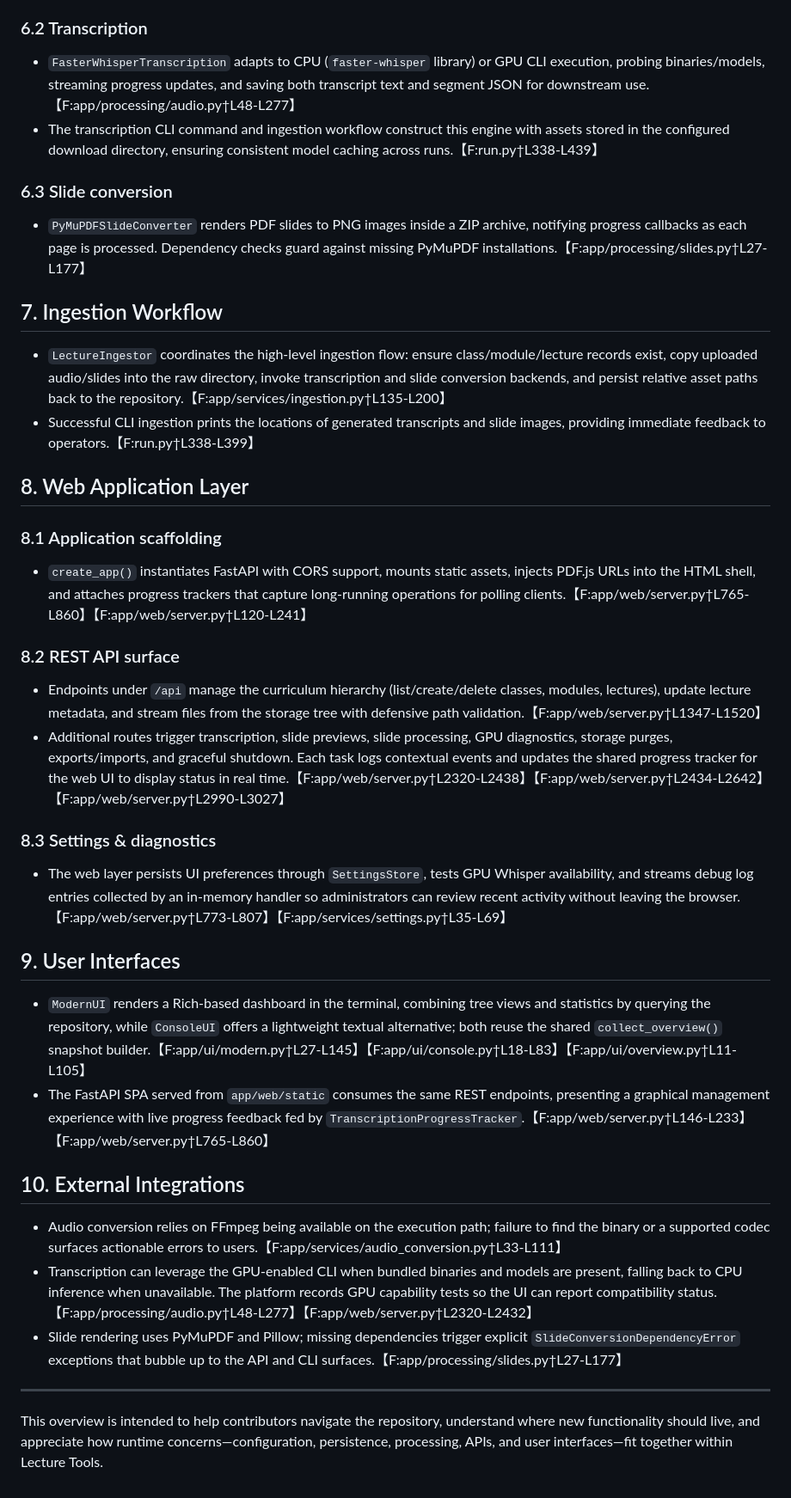
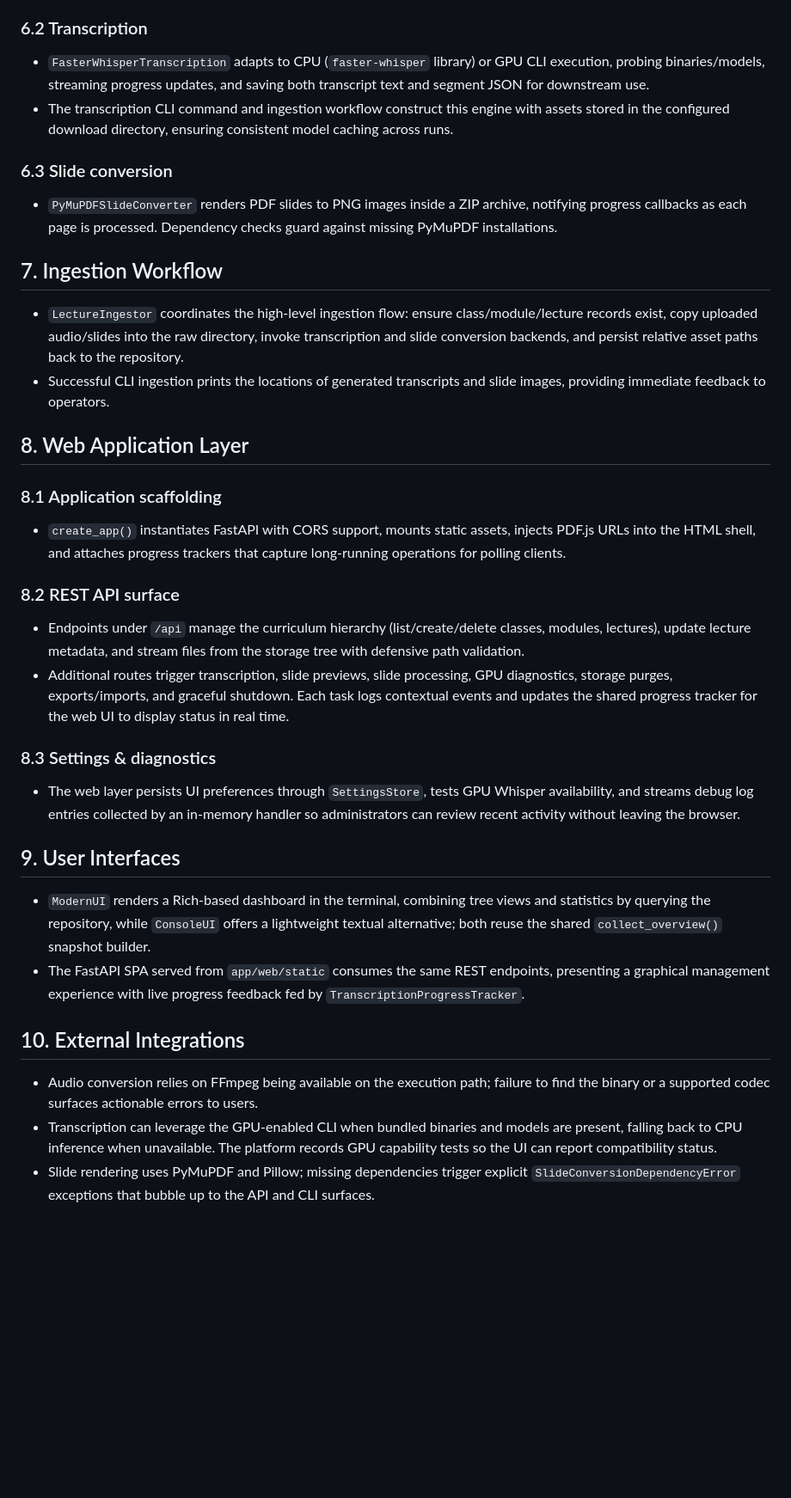
Before and after one commit to NIAENGD/Lecture-Tools, a Markdown page: docs/logical-structure.md, the part around the change printed below. Shown: that part at 86% size. Drawn GitHub-style; blank space fills up the shorter version.

```diff
--- a/docs/logical-structure.md
+++ b/docs/logical-structure.md
@@ -45,39 +45,35 @@ This document summarises the major layers, data flows, and integration points th
 
 ### 6.2 Transcription
-- `FasterWhisperTranscription` adapts to CPU (`faster-whisper` library) or GPU CLI execution, probing binaries/models, streaming progress updates, and saving both transcript text and segment JSON for downstream use.【F:app/processing/audio.py†L48-L277】
-- The transcription CLI command and ingestion workflow construct this engine with assets stored in the configured download directory, ensuring consistent model caching across runs.【F:run.py†L338-L439】
+- `FasterWhisperTranscription` adapts to CPU (`faster-whisper` library) or GPU CLI execution, probing binaries/models, streaming progress updates, and saving both transcript text and segment JSON for downstream use.
+- The transcription CLI command and ingestion workflow construct this engine with assets stored in the configured download directory, ensuring consistent model caching across runs.
 
 ### 6.3 Slide conversion
-- `PyMuPDFSlideConverter` renders PDF slides to PNG images inside a ZIP archive, notifying progress callbacks as each page is processed. Dependency checks guard against missing PyMuPDF installations.【F:app/processing/slides.py†L27-L177】
+- `PyMuPDFSlideConverter` renders PDF slides to PNG images inside a ZIP archive, notifying progress callbacks as each page is processed. Dependency checks guard against missing PyMuPDF installations.
 
 ## 7. Ingestion Workflow
 
-- `LectureIngestor` coordinates the high-level ingestion flow: ensure class/module/lecture records exist, copy uploaded audio/slides into the raw directory, invoke transcription and slide conversion backends, and persist relative asset paths back to the repository.【F:app/services/ingestion.py†L135-L200】
-- Successful CLI ingestion prints the locations of generated transcripts and slide images, providing immediate feedback to operators.【F:run.py†L338-L399】
+- `LectureIngestor` coordinates the high-level ingestion flow: ensure class/module/lecture records exist, copy uploaded audio/slides into the raw directory, invoke transcription and slide conversion backends, and persist relative asset paths back to the repository.
+- Successful CLI ingestion prints the locations of generated transcripts and slide images, providing immediate feedback to operators.
 
 ## 8. Web Application Layer
 
 ### 8.1 Application scaffolding
-- `create_app()` instantiates FastAPI with CORS support, mounts static assets, injects PDF.js URLs into the HTML shell, and attaches progress trackers that capture long-running operations for polling clients.【F:app/web/server.py†L765-L860】【F:app/web/server.py†L120-L241】
+- `create_app()` instantiates FastAPI with CORS support, mounts static assets, injects PDF.js URLs into the HTML shell, and attaches progress trackers that capture long-running operations for polling clients.
 
 ### 8.2 REST API surface
-- Endpoints under `/api` manage the curriculum hierarchy (list/create/delete classes, modules, lectures), update lecture metadata, and stream files from the storage tree with defensive path validation.【F:app/web/server.py†L1347-L1520】
-- Additional routes trigger transcription, slide previews, slide processing, GPU diagnostics, storage purges, exports/imports, and graceful shutdown. Each task logs contextual events and updates the shared progress tracker for the web UI to display status in real time.【F:app/web/server.py†L2320-L2438】【F:app/web/server.py†L2434-L2642】【F:app/web/server.py†L2990-L3027】
+- Endpoints under `/api` manage the curriculum hierarchy (list/create/delete classes, modules, lectures), update lecture metadata, and stream files from the storage tree with defensive path validation.
+- Additional routes trigger transcription, slide previews, slide processing, GPU diagnostics, storage purges, exports/imports, and graceful shutdown. Each task logs contextual events and updates the shared progress tracker for the web UI to display status in real time.
 
 ### 8.3 Settings & diagnostics
-- The web layer persists UI preferences through `SettingsStore`, tests GPU Whisper availability, and streams debug log entries collected by an in-memory handler so administrators can review recent activity without leaving the browser.【F:app/web/server.py†L773-L807】【F:app/services/settings.py†L35-L69】
+- The web layer persists UI preferences through `SettingsStore`, tests GPU Whisper availability, and streams debug log entries collected by an in-memory handler so administrators can review recent activity without leaving the browser.
 
 ## 9. User Interfaces
 
-- `ModernUI` renders a Rich-based dashboard in the terminal, combining tree views and statistics by querying the repository, while `ConsoleUI` offers a lightweight textual alternative; both reuse the shared `collect_overview()` snapshot builder.【F:app/ui/modern.py†L27-L145】【F:app/ui/console.py†L18-L83】【F:app/ui/overview.py†L11-L105】
-- The FastAPI SPA served from `app/web/static` consumes the same REST endpoints, presenting a graphical management experience with live progress feedback fed by `TranscriptionProgressTracker`.【F:app/web/server.py†L146-L233】【F:app/web/server.py†L765-L860】
+- `ModernUI` renders a Rich-based dashboard in the terminal, combining tree views and statistics by querying the repository, while `ConsoleUI` offers a lightweight textual alternative; both reuse the shared `collect_overview()` snapshot builder.
+- The FastAPI SPA served from `app/web/static` consumes the same REST endpoints, presenting a graphical management experience with live progress feedback fed by `TranscriptionProgressTracker`.
 
 ## 10. External Integrations
 
-- Audio conversion relies on FFmpeg being available on the execution path; failure to find the binary or a supported codec surfaces actionable errors to users.【F:app/services/audio_conversion.py†L33-L111】
-- Transcription can leverage the GPU-enabled CLI when bundled binaries and models are present, falling back to CPU inference when unavailable. The platform records GPU capability tests so the UI can report compatibility status.【F:app/processing/audio.py†L48-L277】【F:app/web/server.py†L2320-L2432】
-- Slide rendering uses PyMuPDF and Pillow; missing dependencies trigger explicit `SlideConversionDependencyError` exceptions that bubble up to the API and CLI surfaces.【F:app/processing/slides.py†L27-L177】
-
----
-
-This overview is intended to help contributors navigate the repository, understand where new functionality should live, and appreciate how runtime concerns—configuration, persistence, processing, APIs, and user interfaces—fit together within Lecture Tools.
+- Audio conversion relies on FFmpeg being available on the execution path; failure to find the binary or a supported codec surfaces actionable errors to users.
+- Transcription can leverage the GPU-enabled CLI when bundled binaries and models are present, falling back to CPU inference when unavailable. The platform records GPU capability tests so the UI can report compatibility status.
+- Slide rendering uses PyMuPDF and Pillow; missing dependencies trigger explicit `SlideConversionDependencyError` exceptions that bubble up to the API and CLI surfaces.
```
Also changed, not shown: other parts of docs/logical-structure.md (+16 -16 lines).
